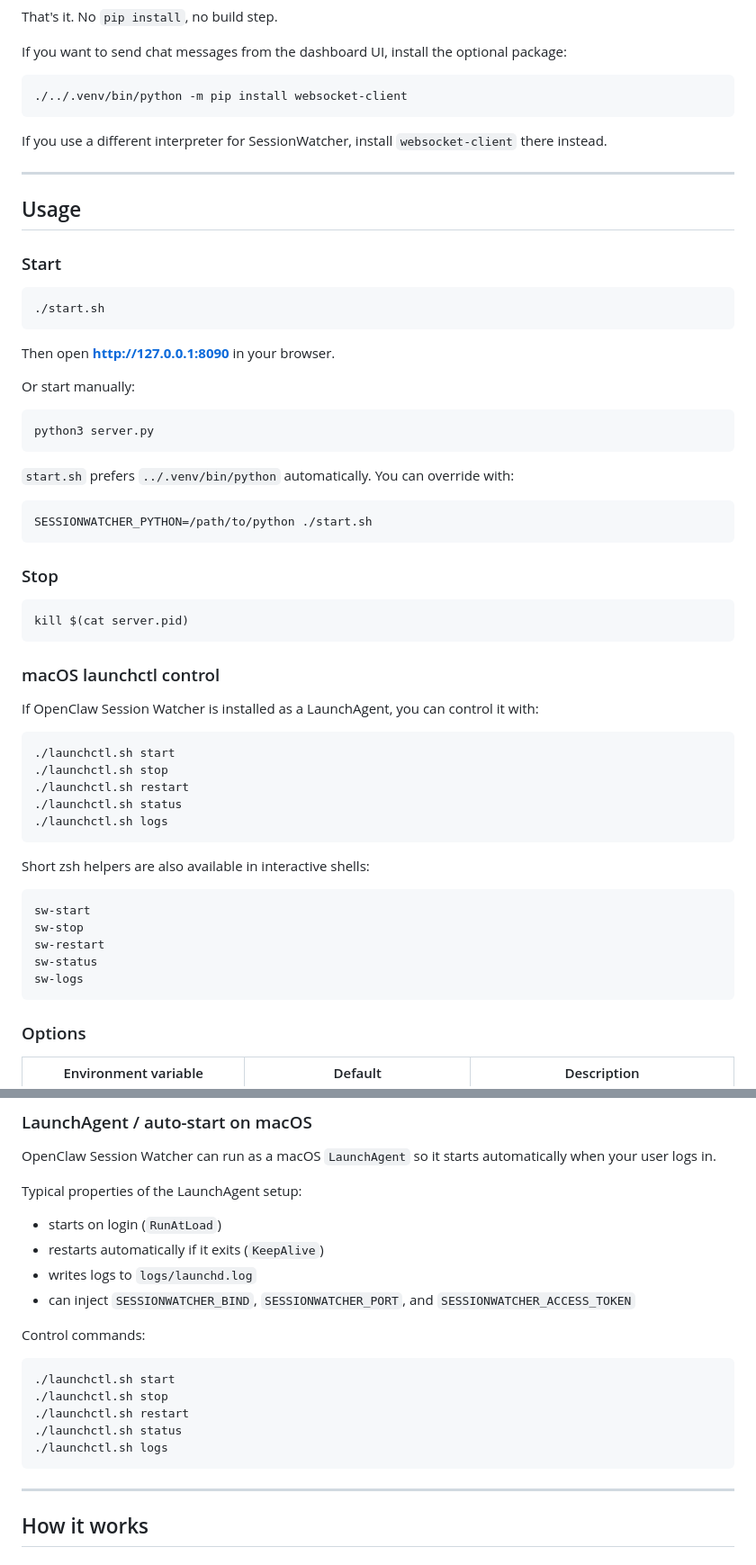
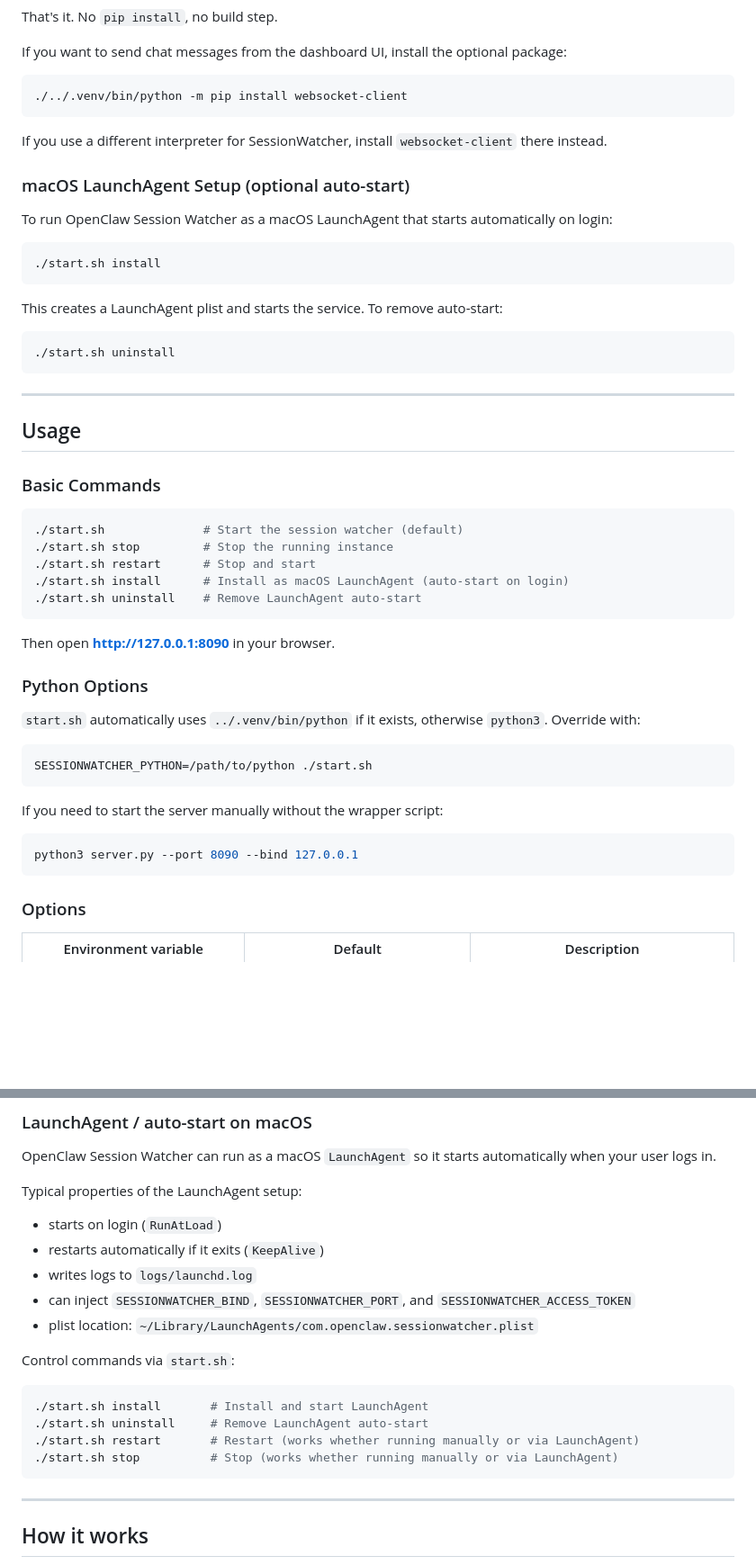
Before and after one commit to EvanDataForge/openclaw-sessionwatcher, a Markdown page: README.md, 2 parts joined by grey strips. Shown at 90% size. Drawn GitHub-style; blank space fills up the shorter version.

Commit message:
docs: align Installation and Usage sections with actual start.sh implementation
- Remove references to non-existent launchctl.sh script
- Consolidate Installation and Usage sections into cohesive flow
- Document actual start.sh commands: start, stop, restart, install, uninstall
- Remove outdated status and logs commands (not implemented in start.sh)
- Update LaunchAgent section to reflect actual control via start.sh
- Simplify troubleshooting guide with correct plist location and reload procedures
- Add clarification for Python executable override (SESSIONWATCHER_PYTHON)
- Document manual server.py invocation with correct flags
- Add plist location reference for easy inspection

Co-Authored-By: Claude Opus 4.6 <noreply@anthropic.com>

````diff
--- a/README.md
+++ b/README.md
@@ -130,56 +130,48 @@ If you want to send chat messages from the dashboard UI, install the optional pa
 
 If you use a different interpreter for SessionWatcher, install `websocket-client` there instead.
 
+### macOS LaunchAgent Setup (optional auto-start)
+
+To run OpenClaw Session Watcher as a macOS LaunchAgent that starts automatically on login:
+
+```bash
+./start.sh install
+```
+
+This creates a LaunchAgent plist and starts the service. To remove auto-start:
+
+```bash
+./start.sh uninstall
+```
+
 ---
 
 ## Usage
 
-### Start
+### Basic Commands
 
 ```bash
-./start.sh
+./start.sh              # Start the session watcher (default)
+./start.sh stop         # Stop the running instance
+./start.sh restart      # Stop and start
+./start.sh install      # Install as macOS LaunchAgent (auto-start on login)
+./start.sh uninstall    # Remove LaunchAgent auto-start
 ```
 
 Then open **http://127.0.0.1:8090** in your browser.
 
-Or start manually:
+### Python Options
 
-```bash
-python3 server.py
-```
-
-`start.sh` prefers `../.venv/bin/python` automatically. You can override with:
+`start.sh` automatically uses `../.venv/bin/python` if it exists, otherwise `python3`. Override with:
 
 ```bash
 SESSIONWATCHER_PYTHON=/path/to/python ./start.sh
 ```
 
-### Stop
+If you need to start the server manually without the wrapper script:
 
 ```bash
-kill $(cat server.pid)
-```
-
-### macOS launchctl control
-
-If OpenClaw Session Watcher is installed as a LaunchAgent, you can control it with:
-
-```bash
-./launchctl.sh start
-./launchctl.sh stop
-./launchctl.sh restart
-./launchctl.sh status
-./launchctl.sh logs
-```
-
-Short zsh helpers are also available in interactive shells:
-
-```bash
-sw-start
-sw-stop
-sw-restart
-sw-status
-sw-logs
+python3 server.py --port 8090 --bind 127.0.0.1
 ```
 
 ### Options
@@ -244,15 +236,15 @@ Typical properties of the LaunchAgent setup:
 - restarts automatically if it exits (`KeepAlive`)
 - writes logs to `logs/launchd.log`
 - can inject `SESSIONWATCHER_BIND`, `SESSIONWATCHER_PORT`, and `SESSIONWATCHER_ACCESS_TOKEN`
+- plist location: `~/Library/LaunchAgents/com.openclaw.sessionwatcher.plist`
 
-Control commands:
+Control commands via `start.sh`:
 
 ```bash
-./launchctl.sh start
-./launchctl.sh stop
-./launchctl.sh restart
-./launchctl.sh status
-./launchctl.sh logs
+./start.sh install       # Install and start LaunchAgent
+./start.sh uninstall     # Remove LaunchAgent auto-start
+./start.sh restart       # Restart (works whether running manually or via LaunchAgent)
+./start.sh stop          # Stop (works whether running manually or via LaunchAgent)
 ```
 
 ---
````
Also changed, not shown: other parts of README.md (+10 -4 lines).
